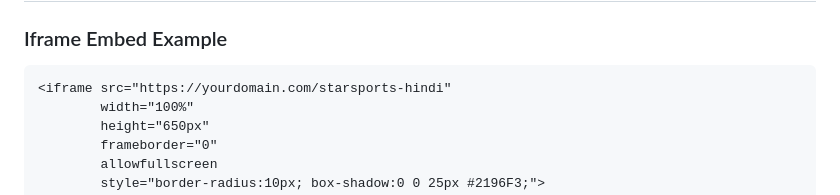
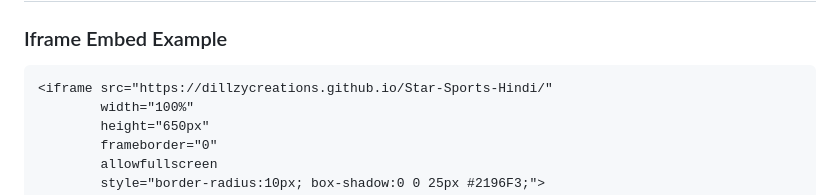
Before and after one commit to dillzycreations/Star-Sports-Hindi, a Markdown page: README.md, the part around one of its changes. GitHub-like rendering.

````diff
--- a/README.md
+++ b/README.md
@@ -113,7 +113,7 @@ No setup required! Just use the **iframe embed** to display Star Sports Hindi on
 
 ### Iframe Embed Example
 ```html
-<iframe src="https://yourdomain.com/starsports-hindi"
+<iframe src="https://dillzycreations.github.io/Star-Sports-Hindi/"
         width="100%"
         height="650px"
         frameborder="0"
````
Also changed, not shown: other parts of README.md (+1 -1 lines).
